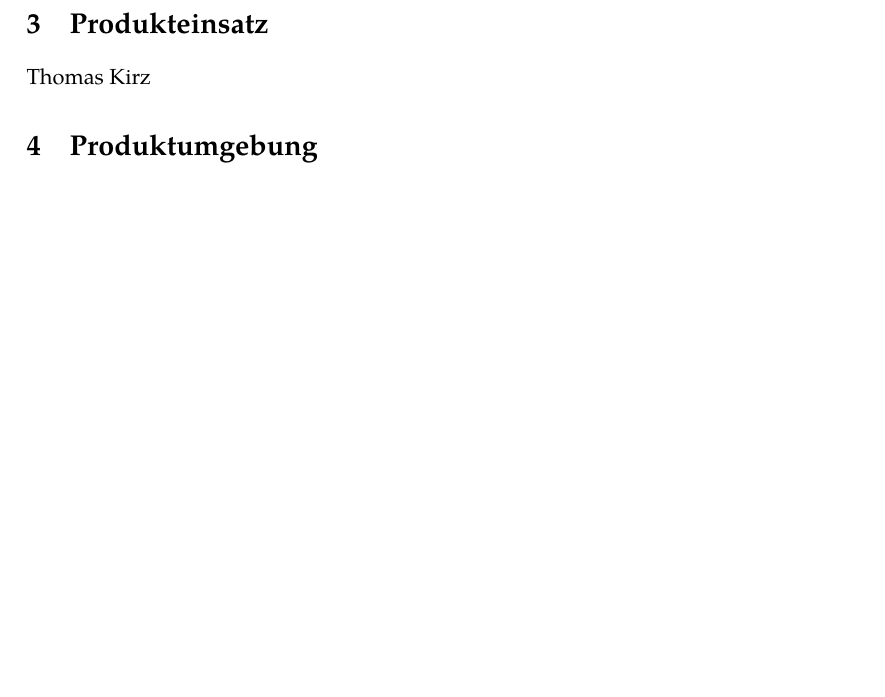
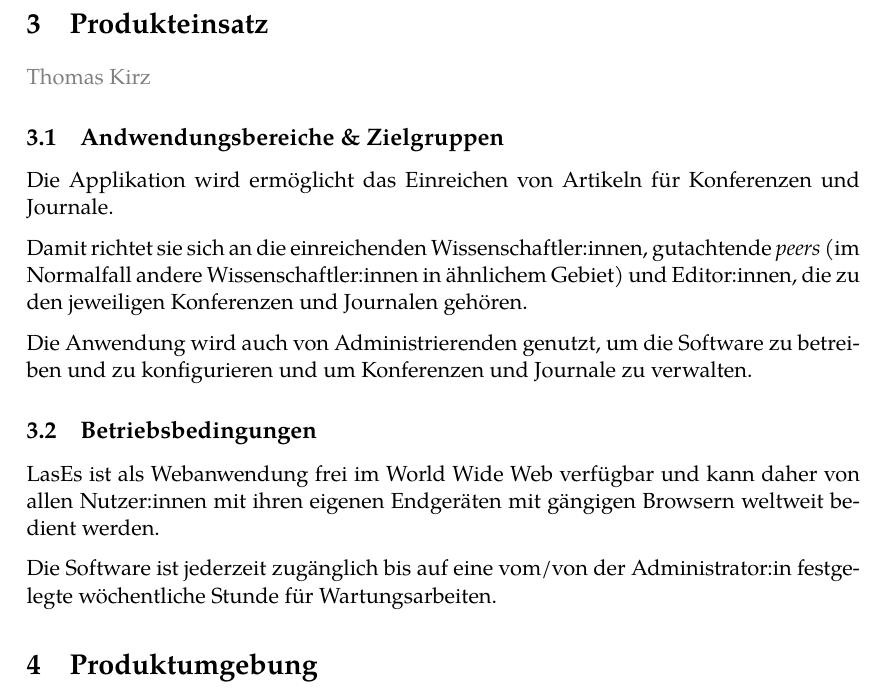
Before and after one commit to guersterst/LasEs, a LaTeX document (docs/Pflichtenheft/Main.tex, which reads docs/Pflichtenheft/Produkteinsatz.tex): part of page 2 of 4, cut so that both start at the same text, the shorter picture padded with empty space. Compiled offline with XeLaTeX.

Commit message:
add Produkteinsatz

```diff
--- a/docs/Pflichtenheft/Produkteinsatz.tex
+++ b/docs/Pflichtenheft/Produkteinsatz.tex
@@ -1 +1,15 @@
-Thomas Kirz
+\localauthor{Thomas Kirz}
+
+\subsection{Andwendungsbereiche \& Zielgruppen}
+
+Die Applikation wird ermöglicht das Einreichen von Artikeln für Konferenzen und Journale.
+
+Damit richtet sie sich an die einreichenden Wissenschaftler:innen, gutachtende \emph{peers} (im Normalfall andere Wissenschaftler:innen in ähnlichem Gebiet) und Editor:innen, die zu den jeweiligen Konferenzen und Journalen gehören.
+
+Die Anwendung wird auch von Administrierenden genutzt, um die Software zu betreiben und zu konfigurieren und um Konferenzen und Journale zu verwalten.
+
+\subsection{Betriebsbedingungen}
+
+LasEs ist als Webanwendung frei im World Wide Web verfügbar und kann daher von allen Nutzer:innen mit ihren eigenen Endgeräten mit gängigen Browsern weltweit bedient werden.
+
+Die Software ist jederzeit zugänglich bis auf eine vom/von der Administrator:in festgelegte wöchentliche Stunde für Wartungsarbeiten.
```
